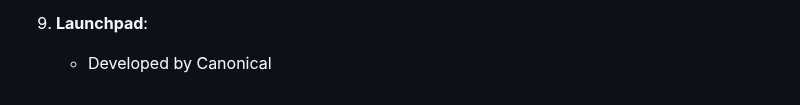
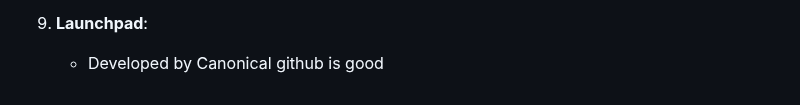
Before and after one commit to ShoomanKhatri/Github-Practice-Pro, a Markdown page: README.md, the part around the change. Rendered like a GitHub page.

Commit message:
Update README.md
Co-Authored-By: indra-kc <159883430+indra-kc@users.noreply.github.com>

```diff
--- a/README.md
+++ b/README.md
@@ -169,3 +169,4 @@ Conclusion
 
 9. **Launchpad**:
    - Developed by Canonical
+github is  good
```
